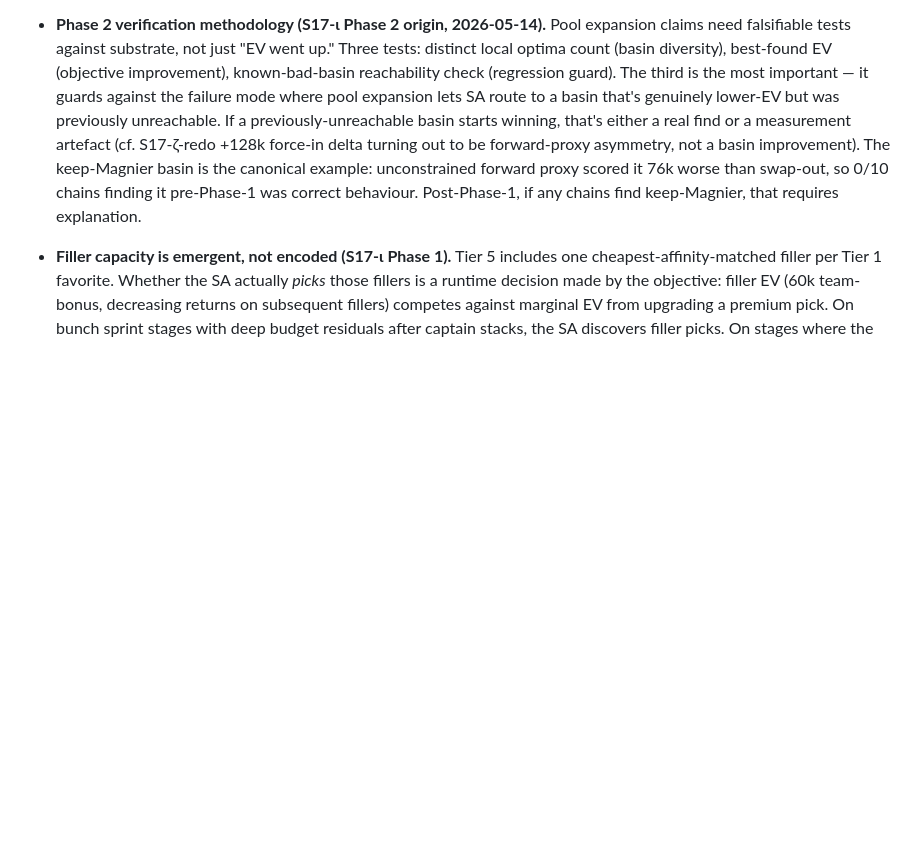
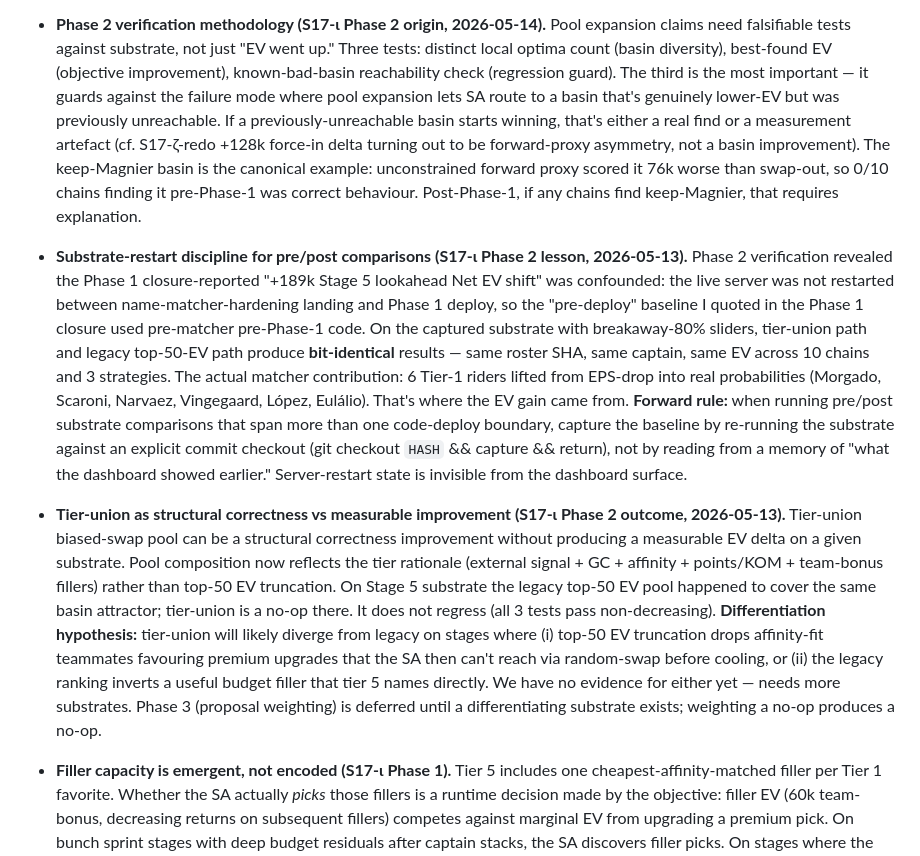
Before and after one commit to lstol/Holdet-v3, a Markdown page: CLAUDE_SESSION.md, the part around the change. Drawn GitHub-style; blank space fills up the shorter version.

```diff
--- a/CLAUDE_SESSION.md
+++ b/CLAUDE_SESSION.md
@@ -100,6 +100,8 @@ Commits are typically split: Part 0 alone (roadmap), then Part 1 alone (the work
   - **Tier 4 — Points + KOM standings top-10.** Union of first 10 in `points_classification` + first 10 in `kom_classification` from `stage_{N-1}_standings.json`.
   - **Tier 5 — Team-bonus fillers.** For each Tier 1 favorite, the cheapest teammate in `riders.json` with **matching `terrain_affinity`** (exact categorical match on max-weight dimension). Affinity match is critical: non-affinity-matched fillers eat a −90k time penalty on GC days when they drop off the back, which inverts the +60k team-bonus harvest to net-negative. Matching the favorite's own affinity makes Tier 5 naturally stage-adaptive — a sprinter favorite's match teammate is a leadout (in the bunch, no penalty); a climber favorite's match teammate is a domestique (in the gruppetto, no penalty). **If a Tier 1 favorite has zero teammates with matching affinity, skip — do not fall back to cheapest-of-any-affinity, which reintroduces the time-penalty risk.** Tier 5 cardinality ≤ |Tier 1| with natural deduplication via set union.
 - **Phase 2 verification methodology (S17-ι Phase 2 origin, 2026-05-14).** Pool expansion claims need falsifiable tests against substrate, not just "EV went up." Three tests: distinct local optima count (basin diversity), best-found EV (objective improvement), known-bad-basin reachability check (regression guard). The third is the most important — it guards against the failure mode where pool expansion lets SA route to a basin that's genuinely lower-EV but was previously unreachable. If a previously-unreachable basin starts winning, that's either a real find or a measurement artefact (cf. S17-ζ-redo +128k force-in delta turning out to be forward-proxy asymmetry, not a basin improvement). The keep-Magnier basin is the canonical example: unconstrained forward proxy scored it 76k worse than swap-out, so 0/10 chains finding it pre-Phase-1 was correct behaviour. Post-Phase-1, if any chains find keep-Magnier, that requires explanation.
+- **Substrate-restart discipline for pre/post comparisons (S17-ι Phase 2 lesson, 2026-05-13).** Phase 2 verification revealed the Phase 1 closure-reported "+189k Stage 5 lookahead Net EV shift" was confounded: the live server was not restarted between name-matcher-hardening landing and Phase 1 deploy, so the "pre-deploy" baseline I quoted in the Phase 1 closure used pre-matcher pre-Phase-1 code. On the captured substrate with breakaway-80% sliders, tier-union path and legacy top-50-EV path produce **bit-identical** results — same roster SHA, same captain, same EV across 10 chains and 3 strategies. The actual matcher contribution: 6 Tier-1 riders lifted from EPS-drop into real probabilities (Morgado, Scaroni, Narvaez, Vingegaard, López, Eulálio). That's where the EV gain came from. **Forward rule:** when running pre/post substrate comparisons that span more than one code-deploy boundary, capture the baseline by re-running the substrate against an explicit commit checkout (git checkout `HASH` && capture && return), not by reading from a memory of "what the dashboard showed earlier." Server-restart state is invisible from the dashboard surface.
+- **Tier-union as structural correctness vs measurable improvement (S17-ι Phase 2 outcome, 2026-05-13).** Tier-union biased-swap pool can be a structural correctness improvement without producing a measurable EV delta on a given substrate. Pool composition now reflects the tier rationale (external signal + GC + affinity + points/KOM + team-bonus fillers) rather than top-50 EV truncation. On Stage 5 substrate the legacy top-50 EV pool happened to cover the same basin attractor; tier-union is a no-op there. It does not regress (all 3 tests pass non-decreasing). **Differentiation hypothesis:** tier-union will likely diverge from legacy on stages where (i) top-50 EV truncation drops affinity-fit teammates favouring premium upgrades that the SA then can't reach via random-swap before cooling, or (ii) the legacy ranking inverts a useful budget filler that tier 5 names directly. We have no evidence for either yet — needs more substrates. Phase 3 (proposal weighting) is deferred until a differentiating substrate exists; weighting a no-op produces a no-op.
 - **Filler capacity is emergent, not encoded (S17-ι Phase 1).** Tier 5 includes one cheapest-affinity-matched filler per Tier 1 favorite. Whether the SA actually *picks* those fillers is a runtime decision made by the objective: filler EV (60k team-bonus, decreasing returns on subsequent fillers) competes against marginal EV from upgrading a premium pick. On bunch sprint stages with deep budget residuals after captain stacks, the SA discovers filler picks. On stages where the residual better spent on premium upgrades, the SA naturally skips them. No explicit capacity logic required.
 - **Time penalty structure (S17-ι Phase 1 context).** Non-affinity-matched riders on a stage where they cannot finish in the main group incur a −90k time penalty. On GC days this affects the entire non-climber price tier including cheap fillers. This is why Tier 5 requires affinity match: a 2-3M non-climber on a mountain stage harvests +60k team bonus minus 90k time penalty = −30k net.
 - **Stage-classification proposal weighting (S17-ι Phase 3 scope; Block 2 revised 2026-05-14).** Depth-target stages collapse to **bunch sprints only**, not bunch-sprints-plus-GC-days. On GC days the top GC favorites priced at ~15M each consume budget that would otherwise fund depth picks, structurally preventing depth play despite the field-staying-together condition. **Stage-finish-target stages = everything except bunch sprints** (breakaway, hilly, summit, ITT). Phase 3 calibrates SA proposal weighting accordingly; **Phase 1 does not encode stage classification beyond what Tier 5's affinity match implicitly handles.** Critical: this is a distribution over the pool, not an inclusion criterion. The pool is set by the tier union regardless of stage classification; the weighting changes how the SA chain explores within that pool.
```
Also changed, not shown: ROADMAP.md (+3 -3 lines), claude/diagnostics/s17i_phase2_verification.md (added, +99 -0 lines).
